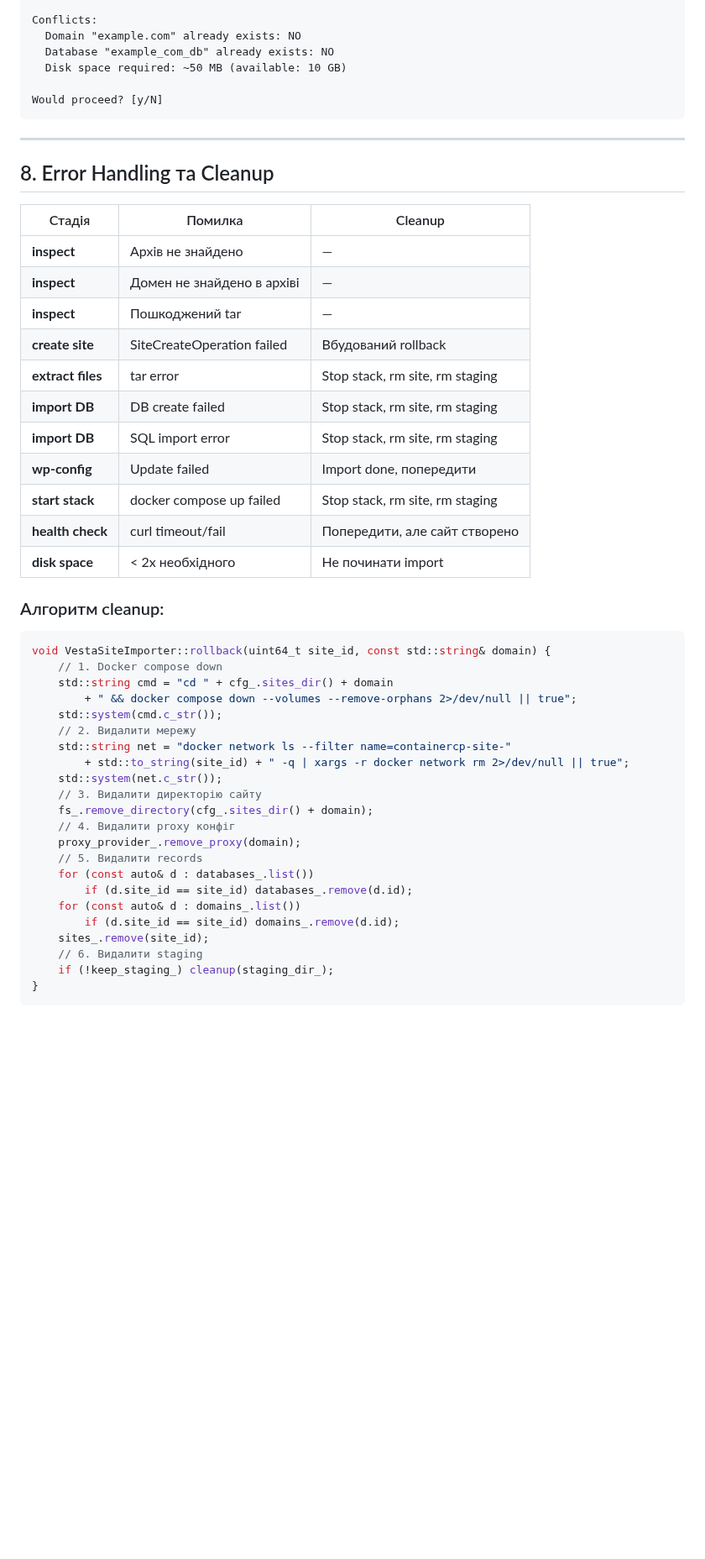
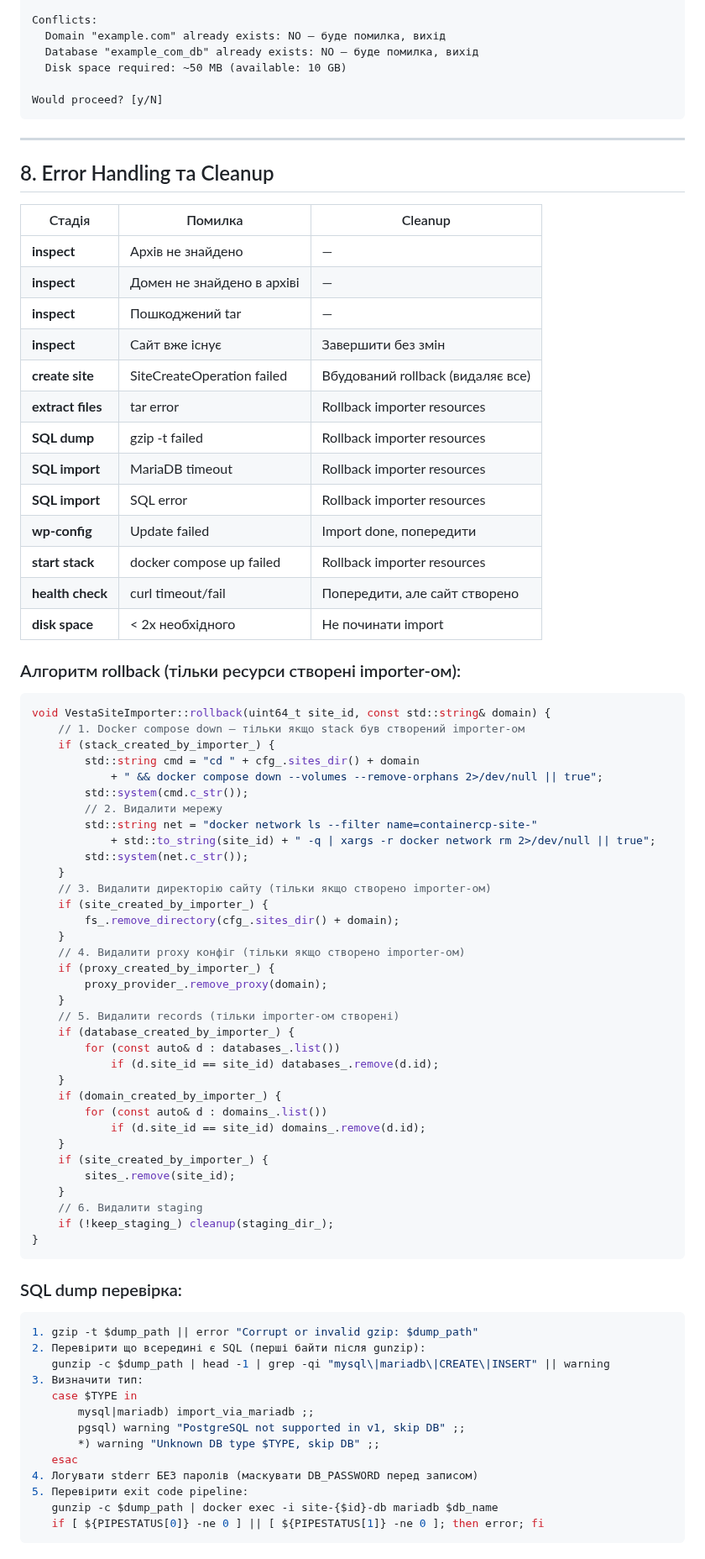
Before and after one commit to powern/containercp, a Markdown page: planning/MYVESTA_SITE_IMPORT_PLAN.md, the part around one of its changes. Shown at 84% size. Drawn GitHub-style; blank space fills up the shorter version.

````diff
--- a/planning/MYVESTA_SITE_IMPORT_PLAN.md
+++ b/planning/MYVESTA_SITE_IMPORT_PLAN.md
@@ -413,8 +442,8 @@ Will do:
   8. Health check
 
 Conflicts:
-  Domain "example.com" already exists: NO
-  Database "example_com_db" already exists: NO
+  Domain "example.com" already exists: NO — буде помилка, вихід
+  Database "example_com_db" already exists: NO — буде помилка, вихід
   Disk space required: ~50 MB (available: 10 GB)
 
 Would proceed? [y/N]
@@ -429,36 +458,69 @@ Would proceed? [y/N]
 | **inspect** | Архів не знайдено | — |
 | **inspect** | Домен не знайдено в архіві | — |
 | **inspect** | Пошкоджений tar | — |
-| **create site** | SiteCreateOperation failed | Вбудований rollback |
-| **extract files** | tar error | Stop stack, rm site, rm staging |
-| **import DB** | DB create failed | Stop stack, rm site, rm staging |
-| **import DB** | SQL import error | Stop stack, rm site, rm staging |
+| **inspect** | Сайт вже існує | Завершити без змін |
+| **create site** | SiteCreateOperation failed | Вбудований rollback (видаляє все) |
+| **extract files** | tar error | Rollback importer resources |
+| **SQL dump** | gzip -t failed | Rollback importer resources |
+| **SQL import** | MariaDB timeout | Rollback importer resources |
+| **SQL import** | SQL error | Rollback importer resources |
 | **wp-config** | Update failed | Import done, попередити |
-| **start stack** | docker compose up failed | Stop stack, rm site, rm staging |
+| **start stack** | docker compose up failed | Rollback importer resources |
 | **health check** | curl timeout/fail | Попередити, але сайт створено |
 | **disk space** | < 2x необхідного | Не починати import |
 
-### Алгоритм cleanup:
+### Алгоритм rollback (тільки ресурси створені importer-ом):
 ```cpp
 void VestaSiteImporter::rollback(uint64_t site_id, const std::string& domain) {
-    // 1. Docker compose down
-    std::string cmd = "cd " + cfg_.sites_dir() + domain
-        + " && docker compose down --volumes --remove-orphans 2>/dev/null || true";
-    std::system(cmd.c_str());
-    // 2. Видалити мережу
-    std::string net = "docker network ls --filter name=containercp-site-"
-        + std::to_string(site_id) + " -q | xargs -r docker network rm 2>/dev/null || true";
-    std::system(net.c_str());
-    // 3. Видалити директорію сайту
-    fs_.remove_directory(cfg_.sites_dir() + domain);
-    // 4. Видалити proxy конфіг
-    proxy_provider_.remove_proxy(domain);
-    // 5. Видалити records
-    for (const auto& d : databases_.list())
-        if (d.site_id == site_id) databases_.remove(d.id);
-    for (const auto& d : domains_.list())
-        if (d.site_id == site_id) domains_.remove(d.id);
-    sites_.remove(site_id);
+    // 1. Docker compose down — тільки якщо stack був створений importer-ом
+    if (stack_created_by_importer_) {
+        std::string cmd = "cd " + cfg_.sites_dir() + domain
+            + " && docker compose down --volumes --remove-orphans 2>/dev/null || true";
+        std::system(cmd.c_str());
+        // 2. Видалити мережу
+        std::string net = "docker network ls --filter name=containercp-site-"
+            + std::to_string(site_id) + " -q | xargs -r docker network rm 2>/dev/null || true";
+        std::system(net.c_str());
+    }
+    // 3. Видалити директорію сайту (тільки якщо створено importer-ом)
+    if (site_created_by_importer_) {
+        fs_.remove_directory(cfg_.sites_dir() + domain);
+    }
+    // 4. Видалити proxy конфіг (тільки якщо створено importer-ом)
+    if (proxy_created_by_importer_) {
+        proxy_provider_.remove_proxy(domain);
+    }
+    // 5. Видалити records (тільки importer-ом створені)
+    if (database_created_by_importer_) {
+        for (const auto& d : databases_.list())
+            if (d.site_id == site_id) databases_.remove(d.id);
+    }
+    if (domain_created_by_importer_) {
+        for (const auto& d : domains_.list())
+            if (d.site_id == site_id) domains_.remove(d.id);
+    }
+    if (site_created_by_importer_) {
+        sites_.remove(site_id);
+    }
     // 6. Видалити staging
     if (!keep_staging_) cleanup(staging_dir_);
 }
+```
+
+### SQL dump перевірка:
+```python
+1. gzip -t $dump_path || error "Corrupt or invalid gzip: $dump_path"
+2. Перевірити що всередині є SQL (перші байти після gunzip):
+   gunzip -c $dump_path | head -1 | grep -qi "mysql\|mariadb\|CREATE\|INSERT" || warning
+3. Визначити тип:
+   case $TYPE in
+       mysql|mariadb) import_via_mariadb ;;
+       pgsql) warning "PostgreSQL not supported in v1, skip DB" ;;
+       *) warning "Unknown DB type $TYPE, skip DB" ;;
+   esac
+4. Логувати stderr БЕЗ паролів (маскувати DB_PASSWORD перед записом)
+5. Перевірити exit code pipeline:
+   gunzip -c $dump_path | docker exec -i site-{$id}-db mariadb $db_name
+   if [ ${PIPESTATUS[0]} -ne 0 ] || [ ${PIPESTATUS[1]} -ne 0 ]; then error; fi
+```
+
````
Also changed, not shown: other parts of planning/MYVESTA_SITE_IMPORT_PLAN.md (+93 -54 lines).
